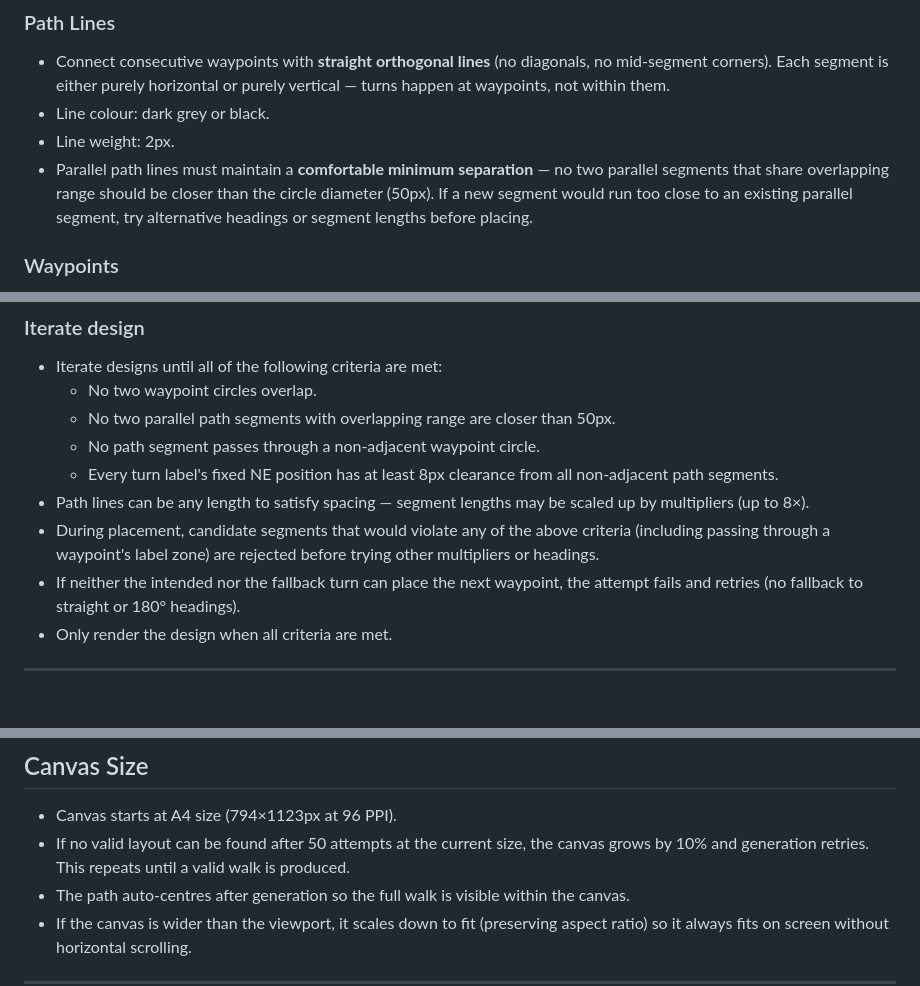
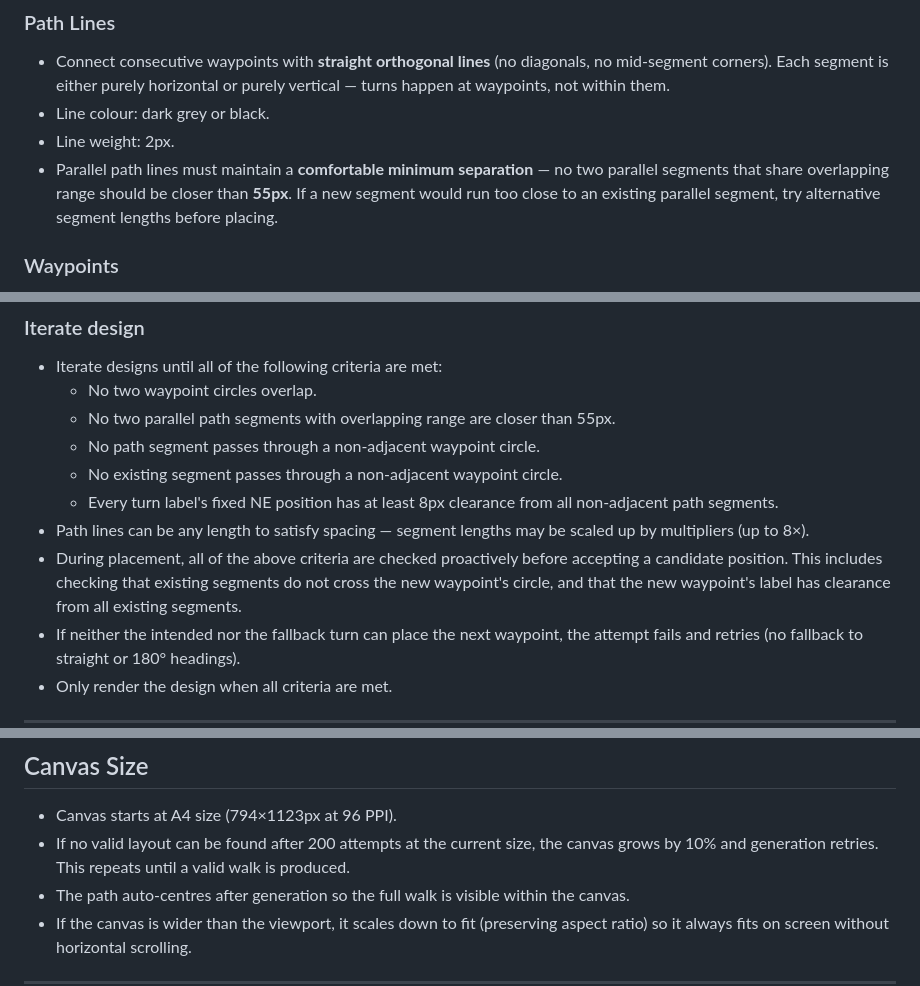
Before and after one commit to limsim/90-waypoint, a Markdown page: requirements/app-requirements.md, 3 parts joined by grey strips. Rendered like a GitHub page; blank space fills up the shorter version.

Commit message:
docs: update requirements to match current implementation
- Parallel segment minimum separation: 50px → 55px (matches LINE_SEP constant)
- Attempts per canvas size tier: 50 → 200
- Iterate design: clarify both directions of the segment-circle crossing check,
  and document that new waypoint label clearance is checked proactively during placement

Co-Authored-By: Claude Sonnet 4.6 <noreply@anthropic.com>

```diff
--- a/requirements/app-requirements.md
+++ b/requirements/app-requirements.md
@@ -43,7 +43,7 @@ Source: https://www.marcusjohnhenrybrown.com/the-90-waypoint-walk/
 - Connect consecutive waypoints with **straight orthogonal lines** (no diagonals, no mid-segment corners). Each segment is either purely horizontal or purely vertical — turns happen at waypoints, not within them.
 - Line colour: dark grey or black.
 - Line weight: 2px.
-- Parallel path lines must maintain a **comfortable minimum separation** — no two parallel segments that share overlapping range should be closer than the circle diameter (50px). If a new segment would run too close to an existing parallel segment, try alternative headings or segment lengths before placing.
+- Parallel path lines must maintain a **comfortable minimum separation** — no two parallel segments that share overlapping range should be closer than **55px**. If a new segment would run too close to an existing parallel segment, try alternative segment lengths before placing.
 
 ### Waypoints
 - Each waypoint is a **circle, radius 25px**, centred at its coordinate.
@@ -62,11 +62,12 @@ Source: https://www.marcusjohnhenrybrown.com/the-90-waypoint-walk/
 ### Iterate design
 - Iterate designs until all of the following criteria are met:
   - No two waypoint circles overlap.
-  - No two parallel path segments with overlapping range are closer than 50px.
+  - No two parallel path segments with overlapping range are closer than 55px.
   - No path segment passes through a non-adjacent waypoint circle.
+  - No existing segment passes through a non-adjacent waypoint circle.
   - Every turn label's fixed NE position has at least 8px clearance from all non-adjacent path segments.
 - Path lines can be any length to satisfy spacing — segment lengths may be scaled up by multipliers (up to 8×).
-- During placement, candidate segments that would violate any of the above criteria (including passing through a waypoint's label zone) are rejected before trying other multipliers or headings.
+- During placement, all of the above criteria are checked proactively before accepting a candidate position. This includes checking that existing segments do not cross the new waypoint's circle, and that the new waypoint's label has clearance from all existing segments.
 - If neither the intended nor the fallback turn can place the next waypoint, the attempt fails and retries (no fallback to straight or 180° headings).
 - Only render the design when all criteria are met.
 
@@ -87,7 +88,7 @@ Source: https://www.marcusjohnhenrybrown.com/the-90-waypoint-walk/
 
 ## Canvas Size
 - Canvas starts at A4 size (794×1123px at 96 PPI).
-- If no valid layout can be found after 50 attempts at the current size, the canvas grows by 10% and generation retries. This repeats until a valid walk is produced.
+- If no valid layout can be found after 200 attempts at the current size, the canvas grows by 10% and generation retries. This repeats until a valid walk is produced.
 - The path auto-centres after generation so the full walk is visible within the canvas.
 - If the canvas is wider than the viewport, it scales down to fit (preserving aspect ratio) so it always fits on screen without horizontal scrolling.
 
```
